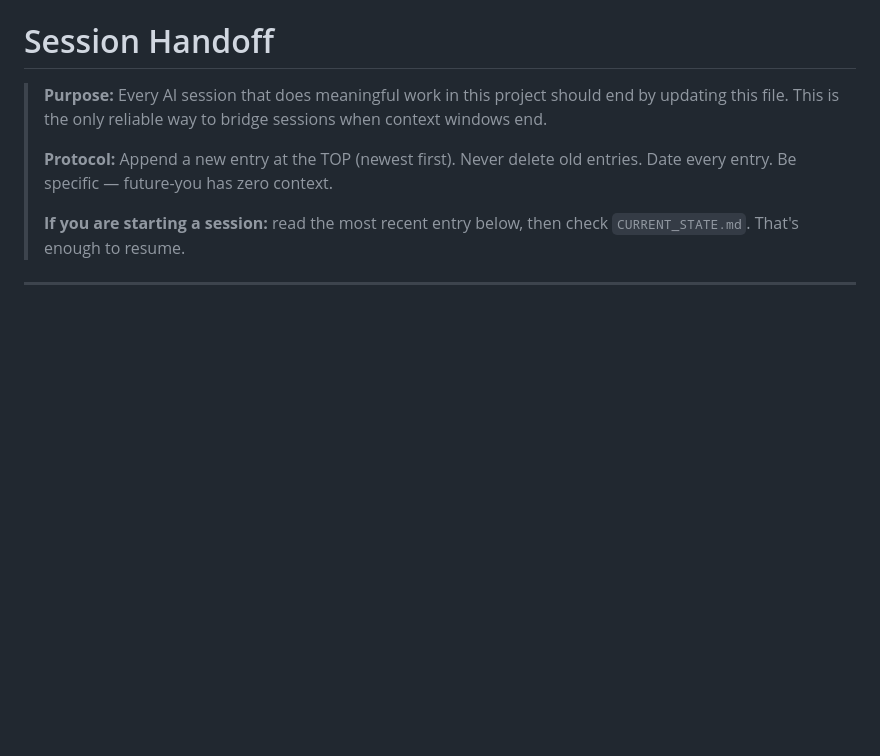
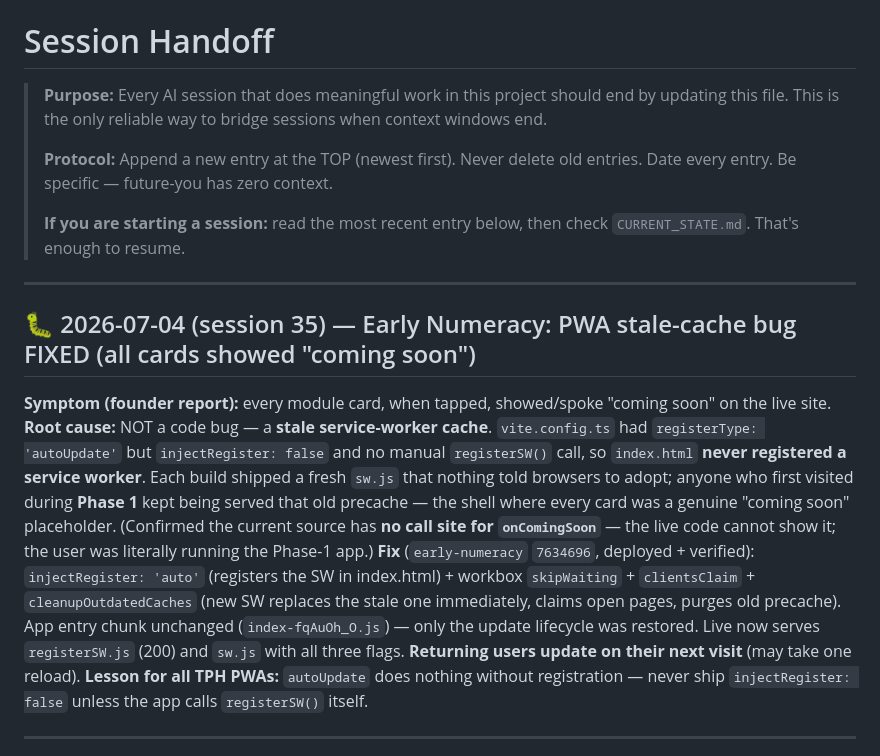
Before and after one commit to ARISAN-SIFISO-TECHNOLOGY-EDUCATION/peoples-home-web, a Markdown page: brain/SESSION_HANDOFF.md, the part around the change. GitHub-like rendering; blank space fills up the shorter version.

Commit message:
docs(early-numeracy): record PWA stale-cache bug + fix (session 35)
"All cards show coming soon" was a stale service-worker cache, not a
code bug: injectRegister:false + no registerSW() meant index.html never
registered a SW, so returning users kept the old Phase-1 precache. Fixed
in early-numeracy 7634696 (injectRegister:'auto' + skipWaiting +
clientsClaim + cleanupOutdatedCaches). Lesson logged for all TPH PWAs.

Co-Authored-By: Claude Opus 4.8 <noreply@anthropic.com>

```diff
--- a/brain/SESSION_HANDOFF.md
+++ b/brain/SESSION_HANDOFF.md
@@ -9,6 +9,26 @@
 >
 > **If you are starting a session:** read the most recent entry below, then check
 > `CURRENT_STATE.md`. That's enough to resume.
+
+---
+
+## 🐛 2026-07-04 (session 35) — Early Numeracy: PWA stale-cache bug FIXED (all cards showed "coming soon")
+
+**Symptom (founder report):** every module card, when tapped, showed/spoke "coming soon" on the live site.
+**Root cause:** NOT a code bug — a **stale service-worker cache**. `vite.config.ts` had
+`registerType: 'autoUpdate'` but `injectRegister: false` and no manual `registerSW()` call, so
+`index.html` **never registered a service worker**. Each build shipped a fresh `sw.js` that nothing told
+browsers to adopt; anyone who first visited during **Phase 1** kept being served that old precache —
+the shell where every card was a genuine "coming soon" placeholder. (Confirmed the current source has
+**no call site for `onComingSoon`** — the live code cannot show it; the user was literally running the
+Phase-1 app.)
+**Fix** (`early-numeracy` `7634696`, deployed + verified): `injectRegister: 'auto'` (registers the SW in
+index.html) + workbox `skipWaiting` + `clientsClaim` + `cleanupOutdatedCaches` (new SW replaces the
+stale one immediately, claims open pages, purges old precache). App entry chunk unchanged
+(`index-fqAuOh_O.js`) — only the update lifecycle was restored. Live now serves `registerSW.js` (200)
+and `sw.js` with all three flags. **Returning users update on their next visit** (may take one reload).
+**Lesson for all TPH PWAs:** `autoUpdate` does nothing without registration — never ship
+`injectRegister: false` unless the app calls `registerSW()` itself.
 
 ---
 
```
